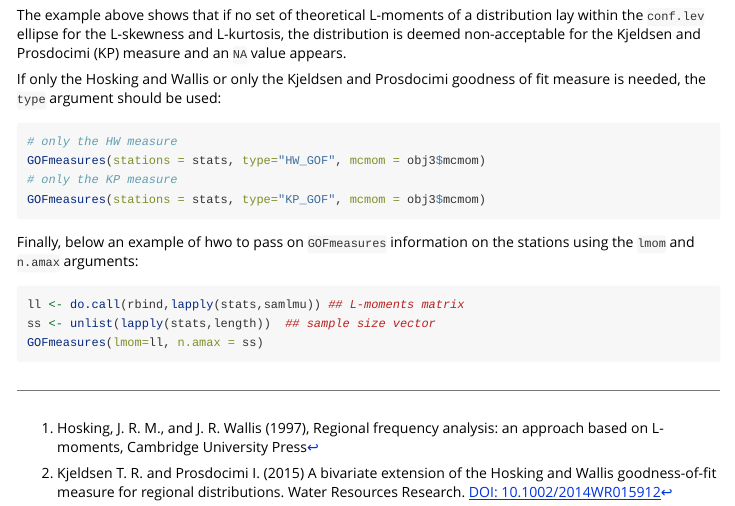
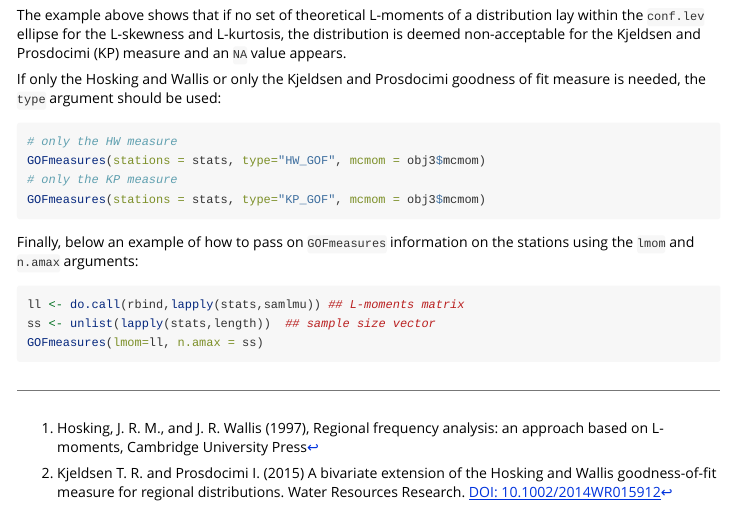
Before and after one commit to ilapros/GOFmeas, an R Markdown document (vignettes/UsingGOFmeas.Rmd): the page in a window 1100 px wide, from 1420 px down. Rendered offline with R 4.5, knitr and Pandoc, with nearby package versions; the code chunks are not run, so their results and figures are left out.

Commit message:
Typo in vignette

````diff
--- a/vignettes/UsingGOFmeas.Rmd
+++ b/vignettes/UsingGOFmeas.Rmd
@@ -87,7 +87,7 @@ GOFmeasures(stations = stats, type="KP_GOF", mcmom = obj3$mcmom)
 ```
 
 
-Finally, below an example of hwo to pass on `GOFmeasures` information on the stations using the `lmom` and `n.amax` arguments:
+Finally, below an example of how to pass on `GOFmeasures` information on the stations using the `lmom` and `n.amax` arguments:
 
 
 ```{r}
````
Also changed, not shown: vignettes/ffigs-1.png (deleted), vignettes/ffigs-2.png (deleted).
